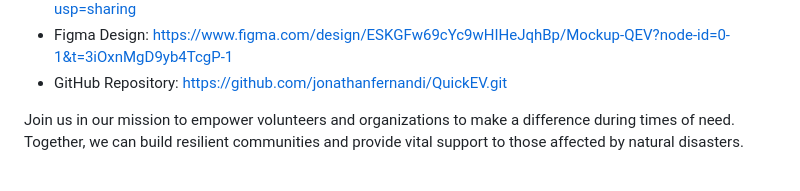
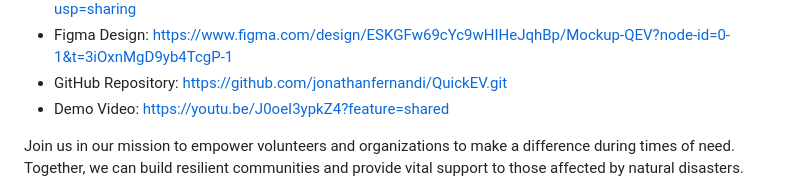
Before and after one commit to jonathanfernandi/QuickEV, a Markdown page: README.md, the part around the change. GitHub-like rendering.

Commit message:
Finalized

```diff
--- a/README.md
+++ b/README.md
@@ -25,6 +25,7 @@ We also extend our deepest gratitude to Ms. Ghinaa Zain Nabiilah, S.Kom., M.Kom.
 - Final Presentation: https://drive.google.com/file/d/1zZ60wYLNR7ztttQsFjLXY7X-E9dPjxth/view?usp=sharing
 - Figma Design: https://www.figma.com/design/ESKGFw69cYc9wHIHeJqhBp/Mockup-QEV?node-id=0-1&t=3iOxnMgD9yb4TcgP-1
 - GitHub Repository: https://github.com/jonathanfernandi/QuickEV.git
+- Demo Video: https://youtu.be/J0oeI3ypkZ4?feature=shared
 
 Join us in our mission to empower volunteers and organizations to make a difference during times of need. Together, we can build resilient communities and provide vital support to those affected by natural disasters.
 
```
